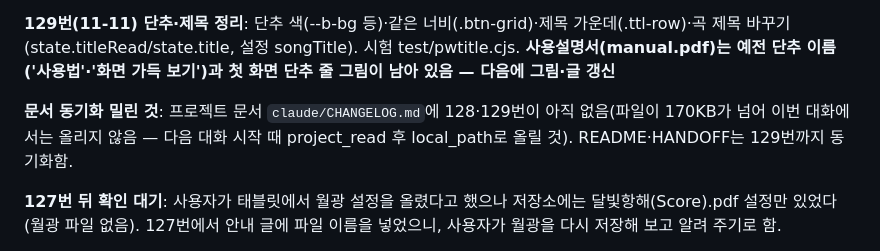
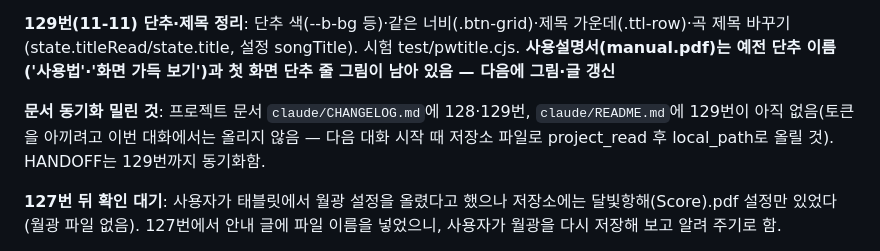
Before and after one commit to commst/scoreplay, a Markdown page: HANDOFF.md, the part around the change. Rendered like a GitHub page.

Commit message:
인수인계: 프로젝트 문서 동기화 밀린 것
Co-Authored-By: Claude Opus 5.5 <noreply@anthropic.com>
Claude-Session: https://claude.ai/code/session_01KTU3k9rUPDhgi7e94npuFn

```diff
--- a/HANDOFF.md
+++ b/HANDOFF.md
@@ -164,7 +164,7 @@
 
 **129번(11-11) 단추·제목 정리**: 단추 색(--b-bg 등)·같은 너비(.btn-grid)·제목 가운데(.ttl-row)·곡 제목 바꾸기(state.titleRead/state.title, 설정 songTitle). 시험 test/pwtitle.cjs. **사용설명서(manual.pdf)는 예전 단추 이름('사용법'·'화면 가득 보기')과 첫 화면 단추 줄 그림이 남아 있음 — 다음에 그림·글 갱신**
 
-**문서 동기화 밀린 것**: 프로젝트 문서 `claude/CHANGELOG.md`에 128·129번이 아직 없음(파일이 170KB가 넘어 이번 대화에서는 올리지 않음 — 다음 대화 시작 때 project_read 후 local_path로 올릴 것). README·HANDOFF는 129번까지 동기화함.
+**문서 동기화 밀린 것**: 프로젝트 문서 `claude/CHANGELOG.md`에 128·129번, `claude/README.md`에 129번이 아직 없음(토큰을 아끼려고 이번 대화에서는 올리지 않음 — 다음 대화 시작 때 저장소 파일로 project_read 후 local_path로 올릴 것). HANDOFF는 129번까지 동기화함.
 
 **127번 뒤 확인 대기**: 사용자가 태블릿에서 월광 설정을 올렸다고 했으나 저장소에는 달빛항해(Score).pdf 설정만 있었다(월광 파일 없음). 127번에서 안내 글에 파일 이름을 넣었으니, 사용자가 월광을 다시 저장해 보고 알려 주기로 함.
 
```
